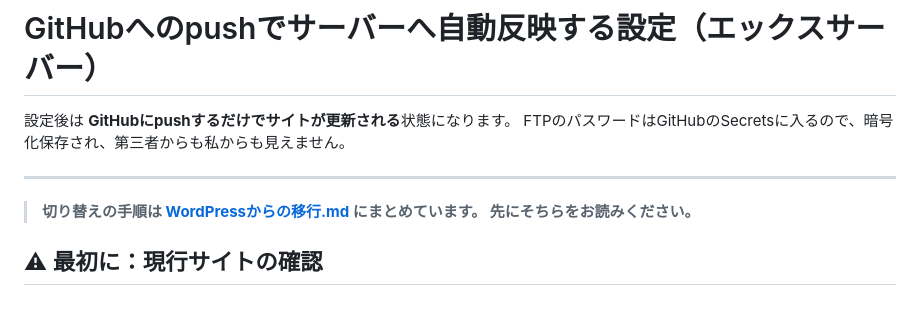
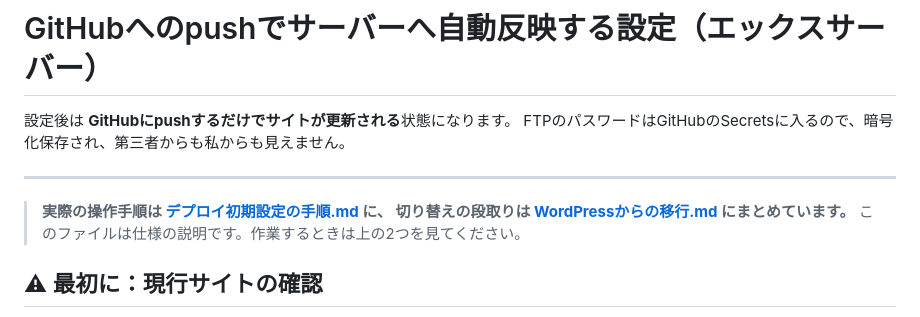
Before and after one commit to penix05/OYM, a Markdown page: 自動デプロイ設定.md, the part around the change. Rendered like a GitHub page.

```diff
--- a/自動デプロイ設定.md
+++ b/自動デプロイ設定.md
@@ -5,8 +5,9 @@ FTPのパスワードはGitHubのSecretsに入るので、暗号化保存され
 
 ---
 
-> **切り替えの手順は [WordPressからの移行.md](WordPressからの移行.md) にまとめています。
-> 先にそちらをお読みください。**
+> **実際の操作手順は [デプロイ初期設定の手順.md](デプロイ初期設定の手順.md) に、
+> 切り替えの段取りは [WordPressからの移行.md](WordPressからの移行.md) にまとめています。**
+> このファイルは仕様の説明です。作業するときは上の2つを見てください。
 
 ## ⚠ 最初に：現行サイトの確認
 
```
Also changed, not shown: デプロイ初期設定の手順.md (added, +160 -0 lines).
